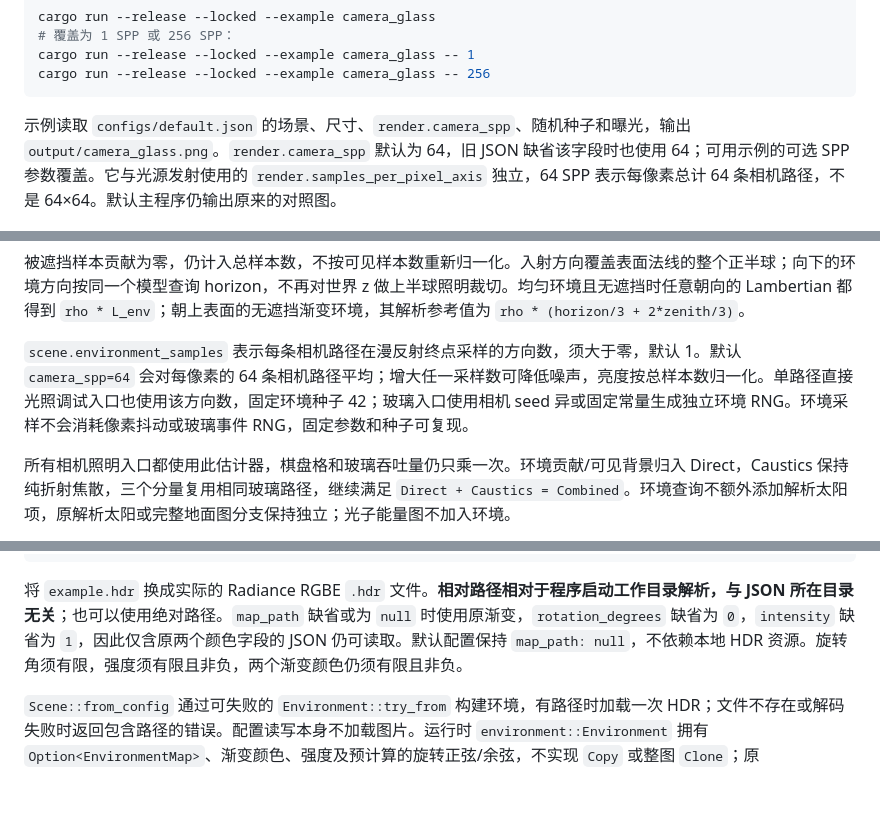
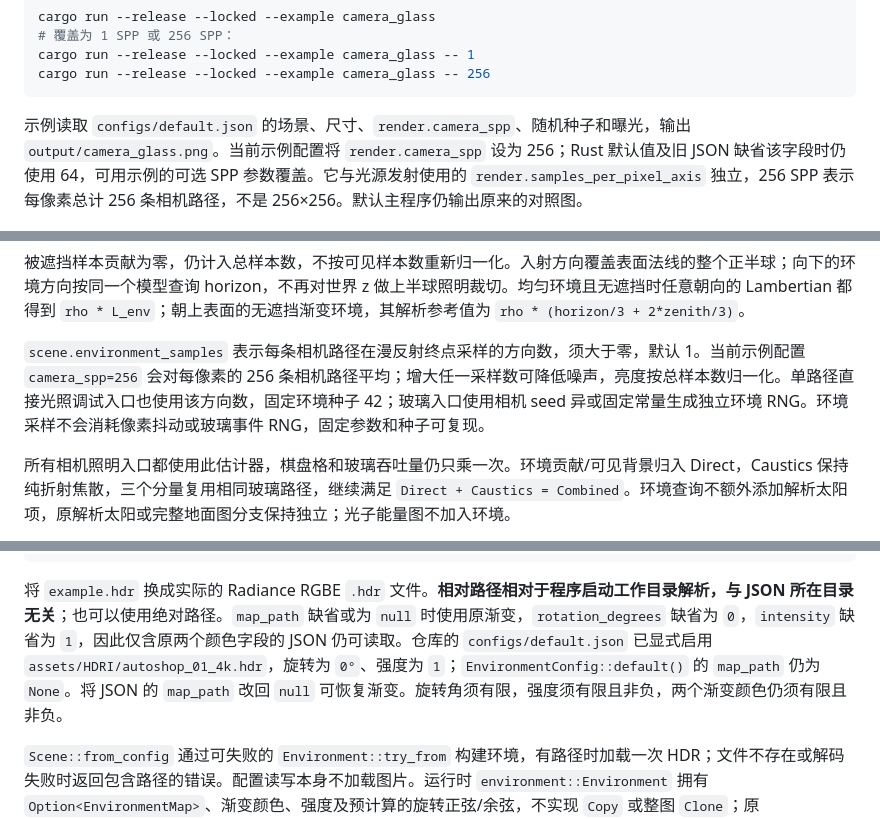
Before and after one commit to woel0721/spectral-caustics, a Markdown page: README.md, 3 parts joined by grey strips. Drawn GitHub-style; blank space fills up the shorter version.

````diff
--- a/README.md
+++ b/README.md
@@ -385,7 +385,7 @@ cargo run --release --locked --example camera_glass -- 1
 cargo run --release --locked --example camera_glass -- 256
 ```
 
-示例读取 `configs/default.json` 的场景、尺寸、`render.camera_spp`、随机种子和曝光，输出 `output/camera_glass.png`。`render.camera_spp` 默认为 64，旧 JSON 缺省该字段时也使用 64；可用示例的可选 SPP 参数覆盖。它与光源发射使用的 `render.samples_per_pixel_axis` 独立，64 SPP 表示每像素总计 64 条相机路径，不是 64×64。默认主程序仍输出原来的对照图。
+示例读取 `configs/default.json` 的场景、尺寸、`render.camera_spp`、随机种子和曝光，输出 `output/camera_glass.png`。当前示例配置将 `render.camera_spp` 设为 256；Rust 默认值及旧 JSON 缺省该字段时仍使用 64，可用示例的可选 SPP 参数覆盖。它与光源发射使用的 `render.samples_per_pixel_axis` 独立，256 SPP 表示每像素总计 256 条相机路径，不是 256×256。默认主程序仍输出原来的对照图。
 
 ![相机视角的八次上限玻璃路径，64 SPP，像素内抖动](output/camera_glass.png)
 
@@ -519,7 +522,7 @@ Lambertian: f_r = rho/pi, pdf = cos(theta)/pi
 
 被遮挡样本贡献为零，仍计入总样本数，不按可见样本数重新归一化。入射方向覆盖表面法线的整个正半球；向下的环境方向按同一个模型查询 horizon，不再对世界 z 做上半球照明裁切。均匀环境且无遮挡时任意朝向的 Lambertian 都得到 `rho * L_env`；朝上表面的无遮挡渐变环境，其解析参考值为 `rho * (horizon/3 + 2*zenith/3)`。
 
-`scene.environment_samples` 表示每条相机路径在漫反射终点采样的方向数，须大于零，默认 1。默认 `camera_spp=64` 会对每像素的 64 条相机路径平均；增大任一采样数可降低噪声，亮度按总样本数归一化。单路径直接光照调试入口也使用该方向数，固定环境种子 42；玻璃入口使用相机 seed 异或固定常量生成独立环境 RNG。环境采样不会消耗像素抖动或玻璃事件 RNG，固定参数和种子可复现。
+`scene.environment_samples` 表示每条相机路径在漫反射终点采样的方向数，须大于零，默认 1。当前示例配置 `camera_spp=256` 会对每像素的 256 条相机路径平均；增大任一采样数可降低噪声，亮度按总样本数归一化。单路径直接光照调试入口也使用该方向数，固定环境种子 42；玻璃入口使用相机 seed 异或固定常量生成独立环境 RNG。环境采样不会消耗像素抖动或玻璃事件 RNG，固定参数和种子可复现。
 
 所有相机照明入口都使用此估计器，棋盘格和玻璃吞吐量仍只乘一次。环境贡献/可见背景归入 Direct，Caustics 保持纯折射焦散，三个分量复用相同玻璃路径，继续满足 `Direct + Caustics = Combined`。环境查询不额外添加解析太阳项，原解析太阳或完整地面图分支保持独立；光子能量图不加入环境。
 
@@ -539,7 +542,7 @@ Lambertian: f_r = rho/pi, pdf = cos(theta)/pi
 }
 ```
 
-将 `example.hdr` 换成实际的 Radiance RGBE `.hdr` 文件。**相对路径相对于程序启动工作目录解析，与 JSON 所在目录无关**；也可以使用绝对路径。`map_path` 缺省或为 `null` 时使用原渐变，`rotation_degrees` 缺省为 `0`，`intensity` 缺省为 `1`，因此仅含原两个颜色字段的 JSON 仍可读取。默认配置保持 `map_path: null`，不依赖本地 HDR 资源。旋转角须有限，强度须有限且非负，两个渐变颜色仍须有限且非负。
+将 `example.hdr` 换成实际的 Radiance RGBE `.hdr` 文件。**相对路径相对于程序启动工作目录解析，与 JSON 所在目录无关**；也可以使用绝对路径。`map_path` 缺省或为 `null` 时使用原渐变，`rotation_degrees` 缺省为 `0`，`intensity` 缺省为 `1`，因此仅含原两个颜色字段的 JSON 仍可读取。仓库的 `configs/default.json` 已显式启用 `assets/HDRI/autoshop_01_4k.hdr`，旋转为 `0°`、强度为 `1`；`EnvironmentConfig::default()` 的 `map_path` 仍为 `None`。将 JSON 的 `map_path` 改回 `null` 可恢复渐变。旋转角须有限，强度须有限且非负，两个渐变颜色仍须有限且非负。
 
 `Scene::from_config` 通过可失败的 `Environment::try_from` 构建环境，有路径时加载一次 HDR；文件不存在或解码失败时返回包含路径的错误。配置读写本身不加载图片。运行时 `environment::Environment` 拥有 `Option<EnvironmentMap>`、渐变颜色、强度及预计算的旋转正弦/余弦，不实现 `Copy` 或整图 `Clone`；原 `scene::Environment` 路径通过重导出保留。查询仅访问内存，加载后删除源文件也不影响已有场景。
 
````
Also changed, not shown: other parts of README.md (+4 -1 lines), output/camera_caustics.png, output/camera_combined.png, output/camera_direct.png, 2 other files.
